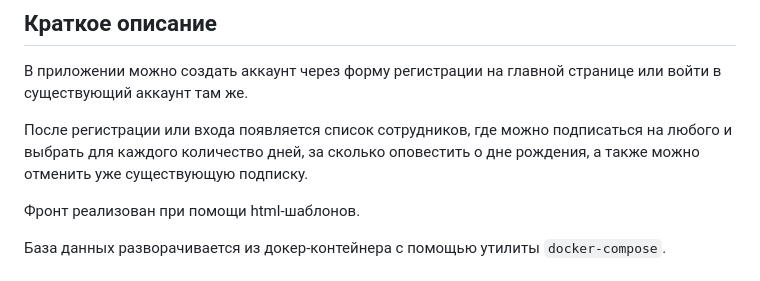
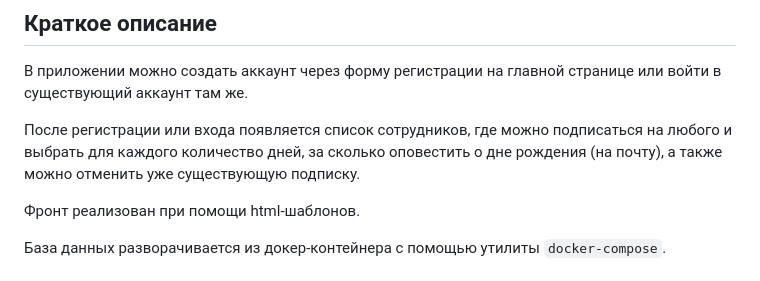
Before and after one commit to fedorov-as/birthday_congrats, a Markdown page: README.md, the part around the change. GitHub-like rendering.

Commit message:
подредактировал описание

```diff
--- a/README.md
+++ b/README.md
@@ -4,7 +4,7 @@
 
 В приложении можно создать аккаунт через форму регистрации на главной странице или войти в существующий аккаунт там же.
 
-После регистрации или входа появляется список сотрудников, где можно подписаться на любого и выбрать для каждого количество дней, за сколько оповестить о дне рождения, а также можно отменить уже существующую подписку.
+После регистрации или входа появляется список сотрудников, где можно подписаться на любого и выбрать для каждого количество дней, за сколько оповестить о дне рождения (на почту), а также можно отменить уже существующую подписку.
 
 Фронт реализован при помощи html-шаблонов.
 
```
